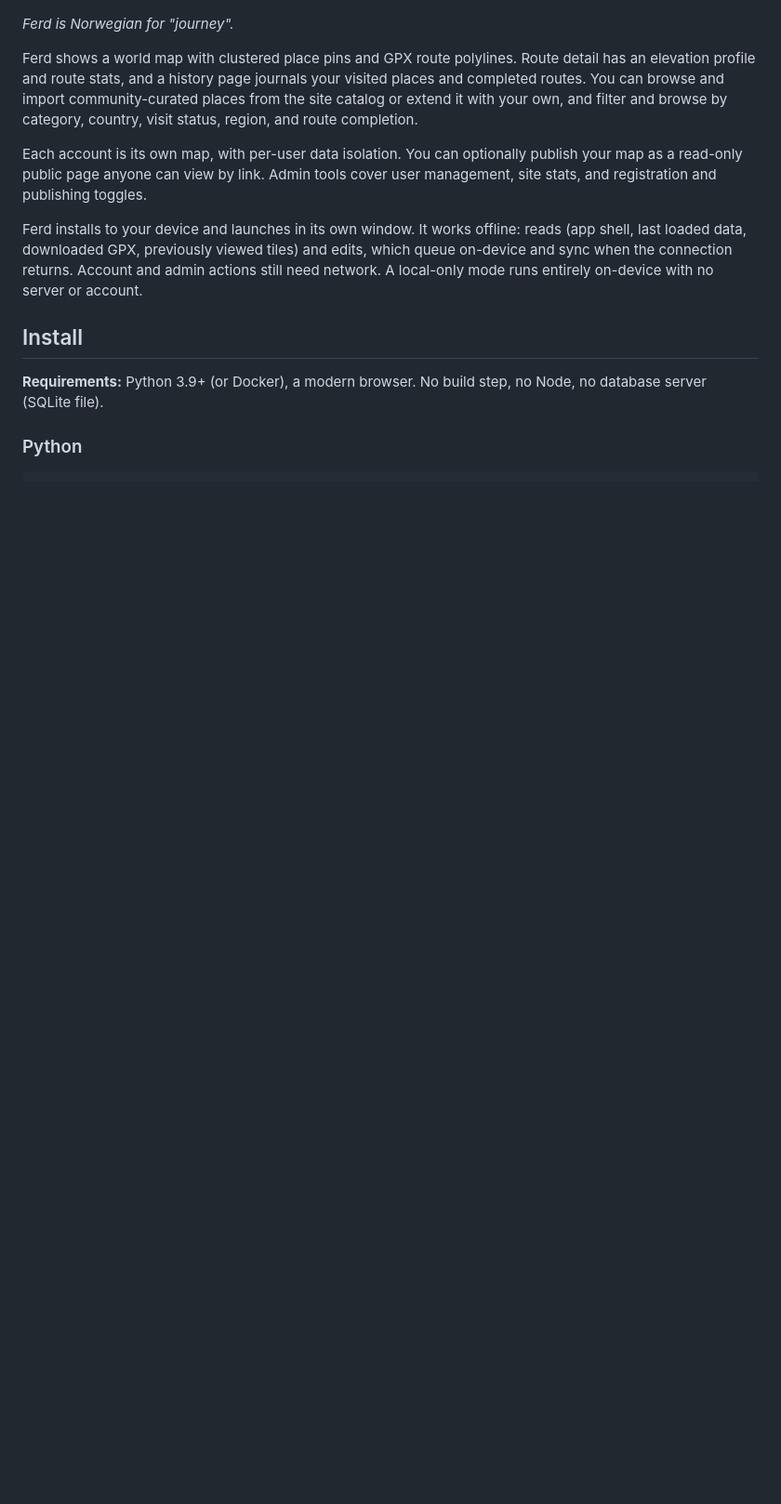
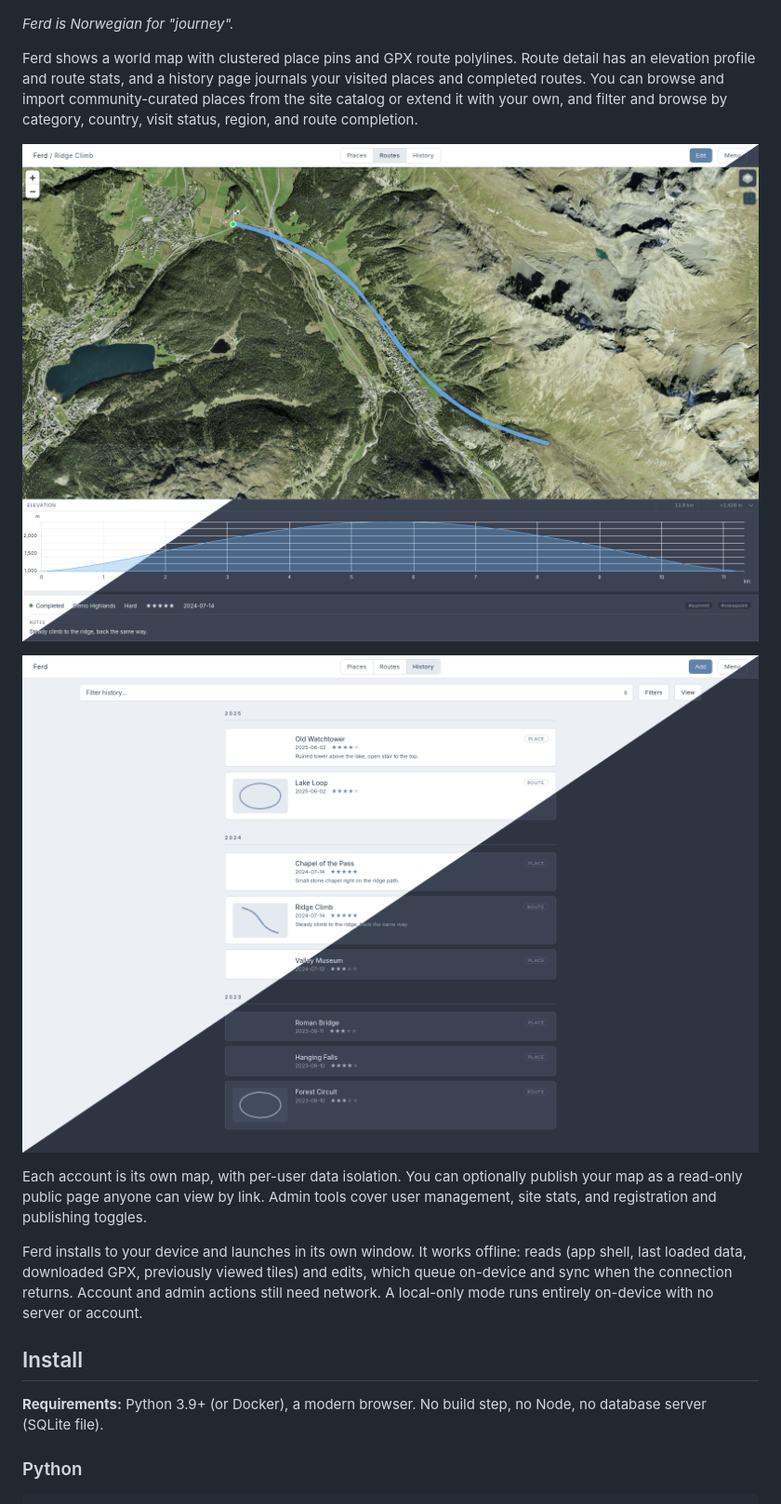
Before and after one commit to polybjorn/ferd, a Markdown page: README.md, the part around the change. Shown: that part at 93% size. Drawn GitHub-style; pictures changed too: docs/screenshots/history.png (added), docs/screenshots/route.png (added); blank space fills up the shorter version.

Commit message:
docs: add route and history screenshots from the demo dataset
closes bjorn/ferd#17

```diff
--- a/README.md
+++ b/README.md
@@ -7,6 +7,10 @@ Your own map of where you've been, where you want to go, and the journeys betwee
 *Ferd is Norwegian for "journey".*
 
 Ferd shows a world map with clustered place pins and GPX route polylines. Route detail has an elevation profile and route stats, and a history page journals your visited places and completed routes. You can browse and import community-curated places from the site catalog or extend it with your own, and filter and browse by category, country, visit status, region, and route completion.
+
+![Route detail with elevation profile](docs/screenshots/route.png)
+
+![History tab](docs/screenshots/history.png)
 
 Each account is its own map, with per-user data isolation. You can optionally publish your map as a read-only public page anyone can view by link. Admin tools cover user management, site stats, and registration and publishing toggles.
 
```
